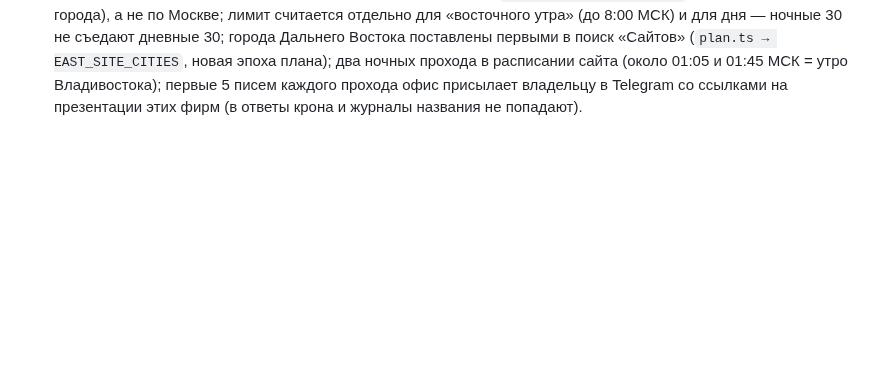
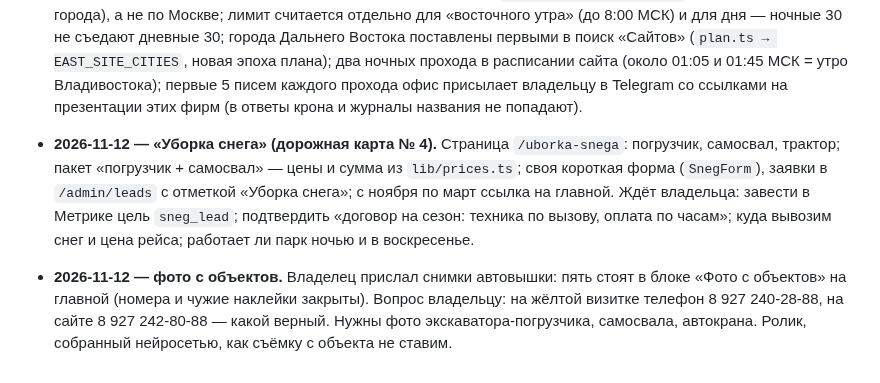
Before and after one commit to maratgalin1986-blip/SpecAI, a Markdown page: docs/owner-requests.md, the part around the change. Rendered like a GitHub page; blank space fills up the shorter version.

Commit message:
Документы: «Уборка снега» готова, фото с объектов, вопросы владельцу
Co-Authored-By: Claude Fable 5.2 <noreply@anthropic.com>
Claude-Session: https://claude.ai/code/session_01PADohwhAvFi4WYEQQ5kJFp

```diff
--- a/docs/owner-requests.md
+++ b/docs/owner-requests.md
@@ -1331,3 +1331,12 @@ Vercel (`OUTREACH_SMTP_PASS`) — обе вкладки открыты; (2) на
   (`plan.ts → EAST_SITE_CITIES`, новая эпоха плана); два ночных прохода в расписании сайта (около 01:05 и
   01:45 МСК = утро Владивостока); первые 5 писем каждого прохода офис присылает владельцу в Telegram со
   ссылками на презентации этих фирм (в ответы крона и журналы названия не попадают).
+- **2026-11-12 — «Уборка снега» (дорожная карта № 4).** Страница `/uborka-snega`: погрузчик, самосвал,
+  трактор; пакет «погрузчик + самосвал» — цены и сумма из `lib/prices.ts`; своя короткая форма
+  (`SnegForm`), заявки в `/admin/leads` с отметкой «Уборка снега»; с ноября по март ссылка на главной.
+  Ждёт владельца: завести в Метрике цель `sneg_lead`; подтвердить «договор на сезон: техника по вызову,
+  оплата по часам»; куда вывозим снег и цена рейса; работает ли парк ночью и в воскресенье.
+- **2026-11-12 — фото с объектов.** Владелец прислал снимки автовышки: пять стоят в блоке «Фото с объектов»
+  на главной (номера и чужие наклейки закрыты). Вопрос владельцу: на жёлтой визитке телефон
+  8 927 240-28-88, на сайте 8 927 242-80-88 — какой верный. Нужны фото экскаватора-погрузчика, самосвала,
+  автокрана. Ролик, собранный нейросетью, как съёмку с объекта не ставим.
```
Also changed, not shown: docs/roadmap.md (+9 -9 lines), tasks/todo.md (+2 -1 lines).
